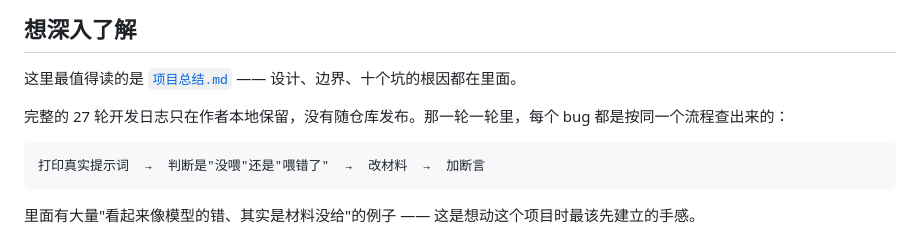
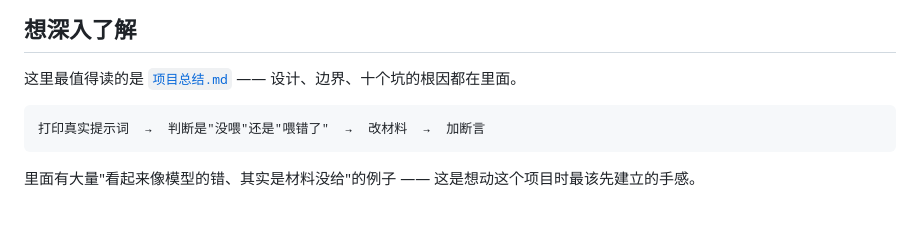
Before and after one commit to Btpp123/DeepFish, a Markdown page: README.md, the part around the change. Rendered like a GitHub page; blank space fills up the shorter version.

Commit message:
Remove development logs and bug tracking explanation
Removed a section about the development logs and bug tracking process.

````diff
--- a/README.md
+++ b/README.md
@@ -237,7 +237,6 @@ git 在 Windows 上默认会把文件转成 CRLF，而 npm 装出来的那份是
 
 这里最值得读的是 [`项目总结.md`](项目总结.md) —— 设计、边界、十个坑的根因都在里面。
 
-完整的 27 轮开发日志只在作者本地保留，没有随仓库发布。那一轮一轮里，每个 bug 都是按同一个流程查出来的：
 
 ```
 打印真实提示词  →  判断是"没喂"还是"喂错了"  →  改材料  →  加断言
````
